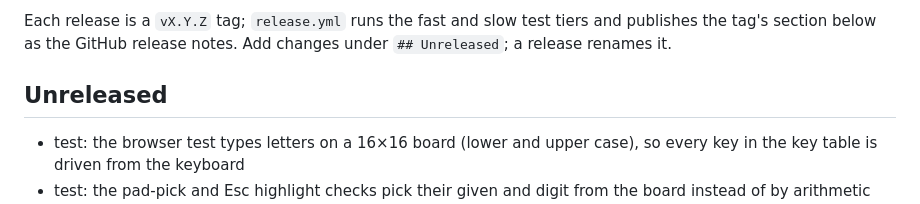
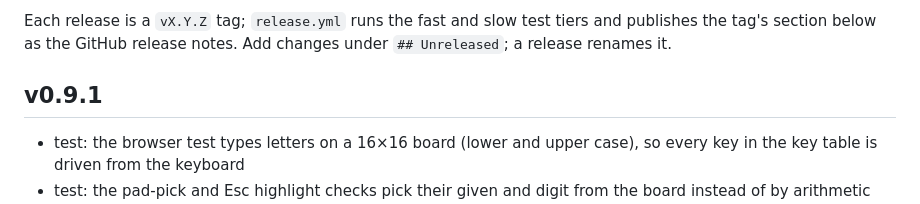
Before and after one commit to bborbe/sudoku, a Markdown page: CHANGELOG.md, the part around the change. Drawn GitHub-style.

Commit message:
release v0.9.1

```diff
--- a/CHANGELOG.md
+++ b/CHANGELOG.md
@@ -10,7 +10,7 @@ Please choose versions by [Semantic Versioning](http://semver.org/).
 
 Each release is a `vX.Y.Z` tag; `release.yml` runs the fast and slow test tiers and publishes the tag's section below as the GitHub release notes. Add changes under `## Unreleased`; a release renames it.
 
-## Unreleased
+## v0.9.1
 
 - test: the browser test types letters on a 16×16 board (lower and upper case), so every key in the key table is driven from the keyboard
 - test: the pad-pick and Esc highlight checks pick their given and digit from the board instead of by arithmetic and wait on the Esc state, so a puzzle where the chosen digit appears only once no longer fails them
```
